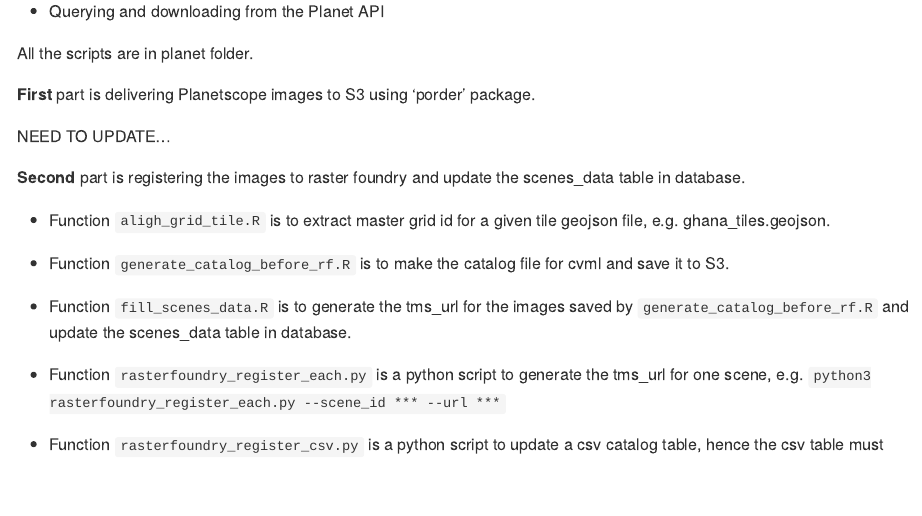
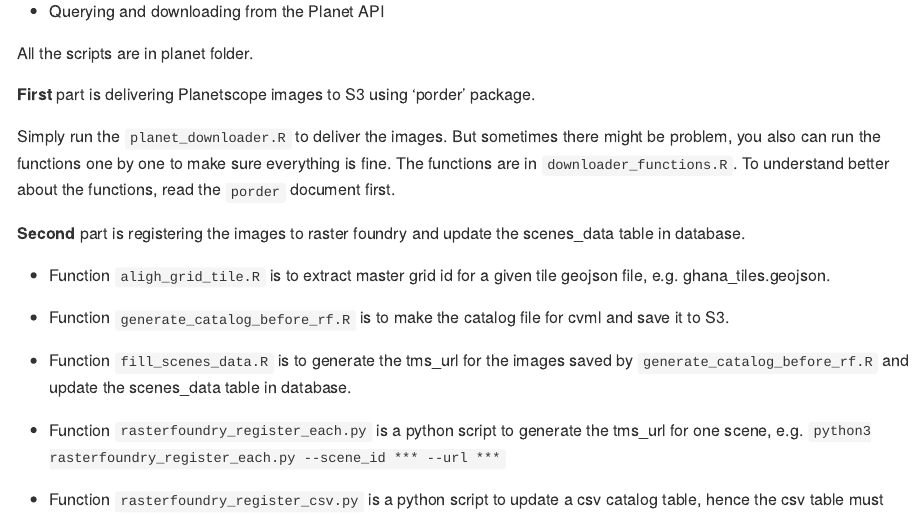
Before and after one commit to agroimpacts/imager, an R Markdown document (README.Rmd): the page in a window 1100 px wide, from 390 px down. The pictures show the output file README.md that the author committed with the source, drawn offline in the style of GitHub.

Commit message:
Update the readme

```diff
--- a/README.Rmd
+++ b/README.Rmd
@@ -16,7 +16,7 @@ All the scripts are in planet folder.
 
 **First** part is delivering Planetscope images to S3 using 'porder' package.
 
-NEED TO UPDATE...
+Simply run the `planet_downloader.R` to deliver the images. But sometimes there might be problem, you also can run the functions one by one to make sure everything is fine. The functions are in `downloader_functions.R`. To understand better about the functions, read the `porder` document first.
 
 **Second** part is registering the images to raster foundry and update the scenes_data table in database.
 
```
Also changed, not shown: README.md.
